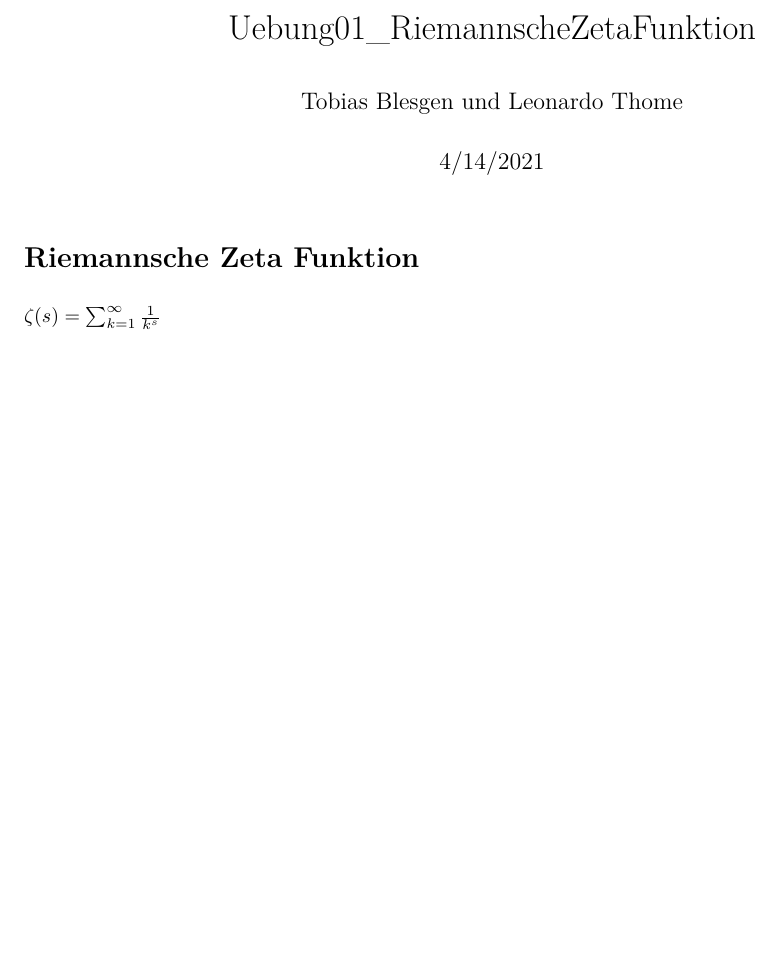
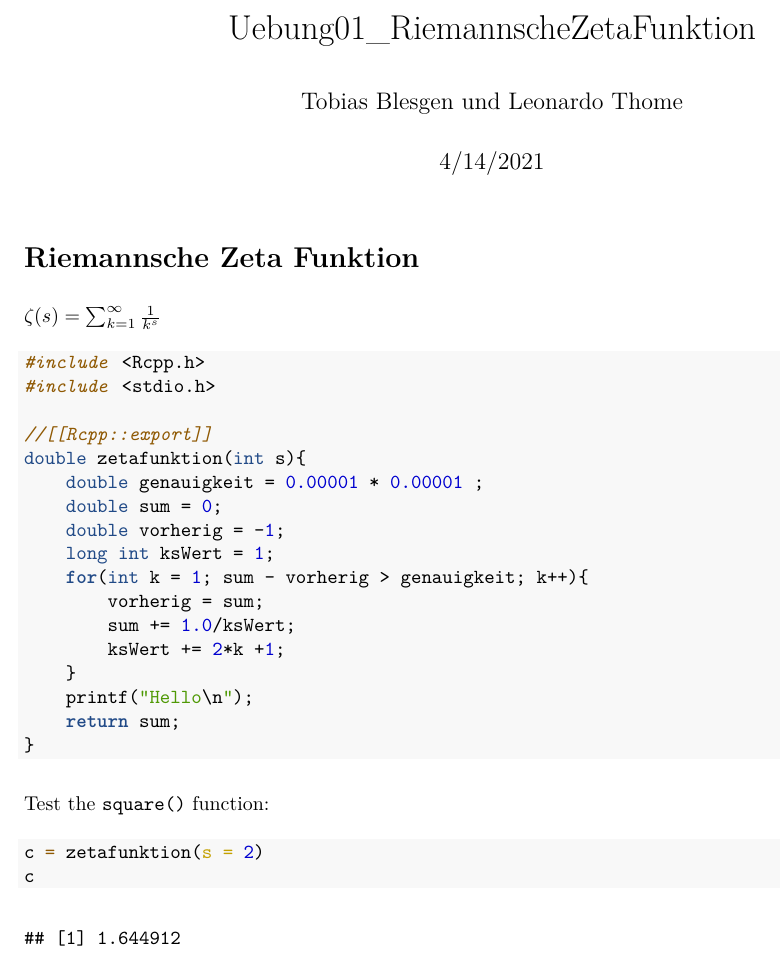
Before and after one commit to NarGrish/ComputerPhysik, an R Markdown document (Uebung01_RiemannscheZetaFunktion.Rmd): part of the page, cut so that both start at the same text, the shorter picture padded with empty space. The pictures show the output file Uebung01_RiemannscheZetaFunktion.pdf that the author committed with the source.

Commit message:
C CodeBlock

````diff
--- a/Uebung01_RiemannscheZetaFunktion.Rmd
+++ b/Uebung01_RiemannscheZetaFunktion.Rmd
@@ -11,3 +11,32 @@ knitr::opts_chunk$set(echo = TRUE)
 
 # Riemannsche Zeta Funktion
 $\zeta(s) = \sum_{k=1}^\infty \frac{1}{k^s}$
+
+```{Rcpp}
+#include <Rcpp.h>
+#include <stdio.h>
+
+//[[Rcpp::export]]
+double zetafunktion(int s){
+    double genauigkeit = 0.00001 * 0.00001 ;
+    double sum = 0;
+    double vorherig = -1;
+    long int ksWert = 1;
+    for(int k = 1; sum - vorherig > genauigkeit; k++){
+        vorherig = sum;
+        sum += 1.0/ksWert;
+        ksWert += 2*k +1;
+    }
+    printf("Hello\n");
+    return sum;
+}
+```
+
+
+Test the `square()` function:
+
+
+```{r}
+c = zetafunktion(s = 2)
+c
+```
````
Also changed, not shown: Uebung01_RiemannscheZetaFunktion.pdf.
